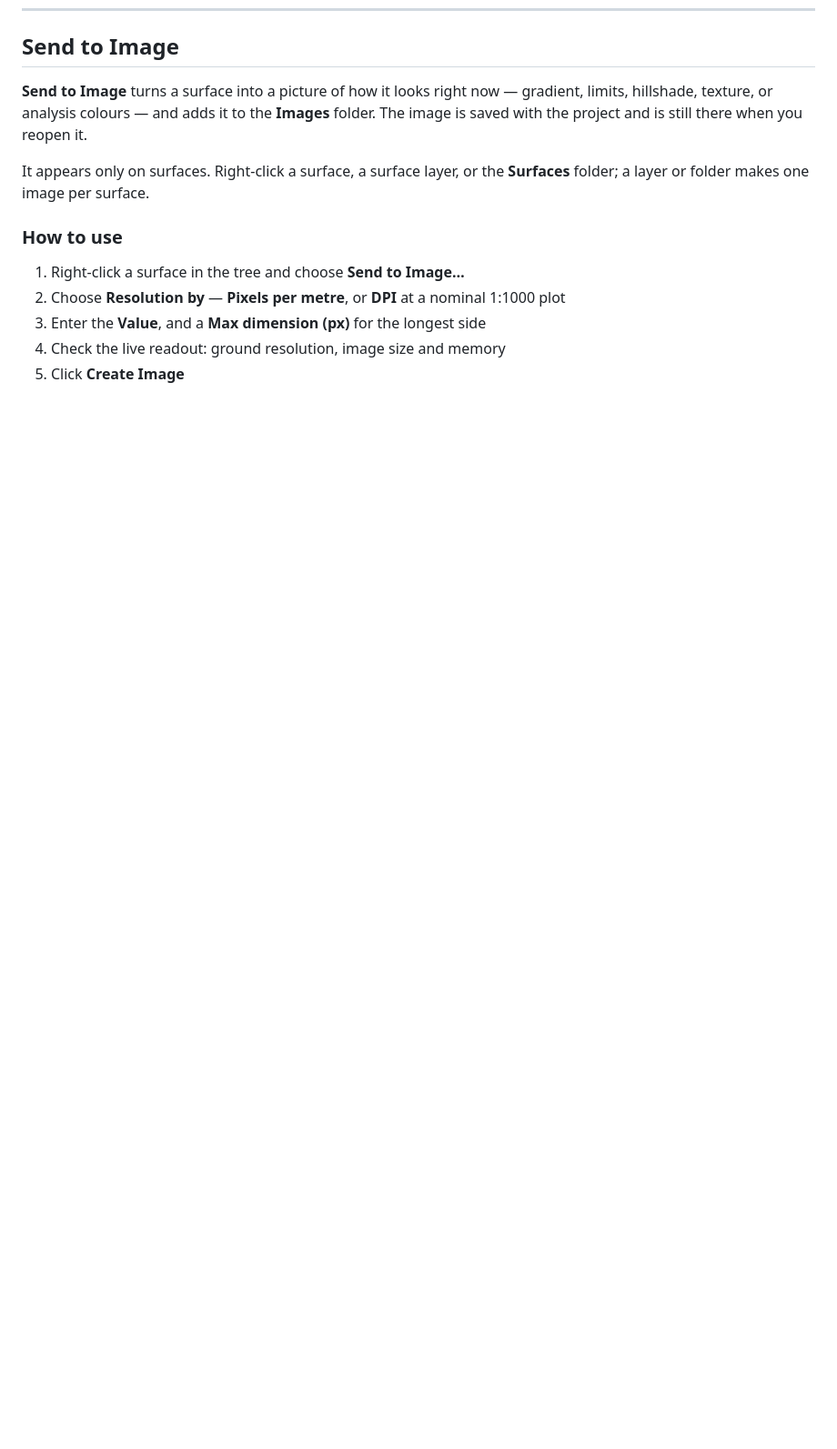
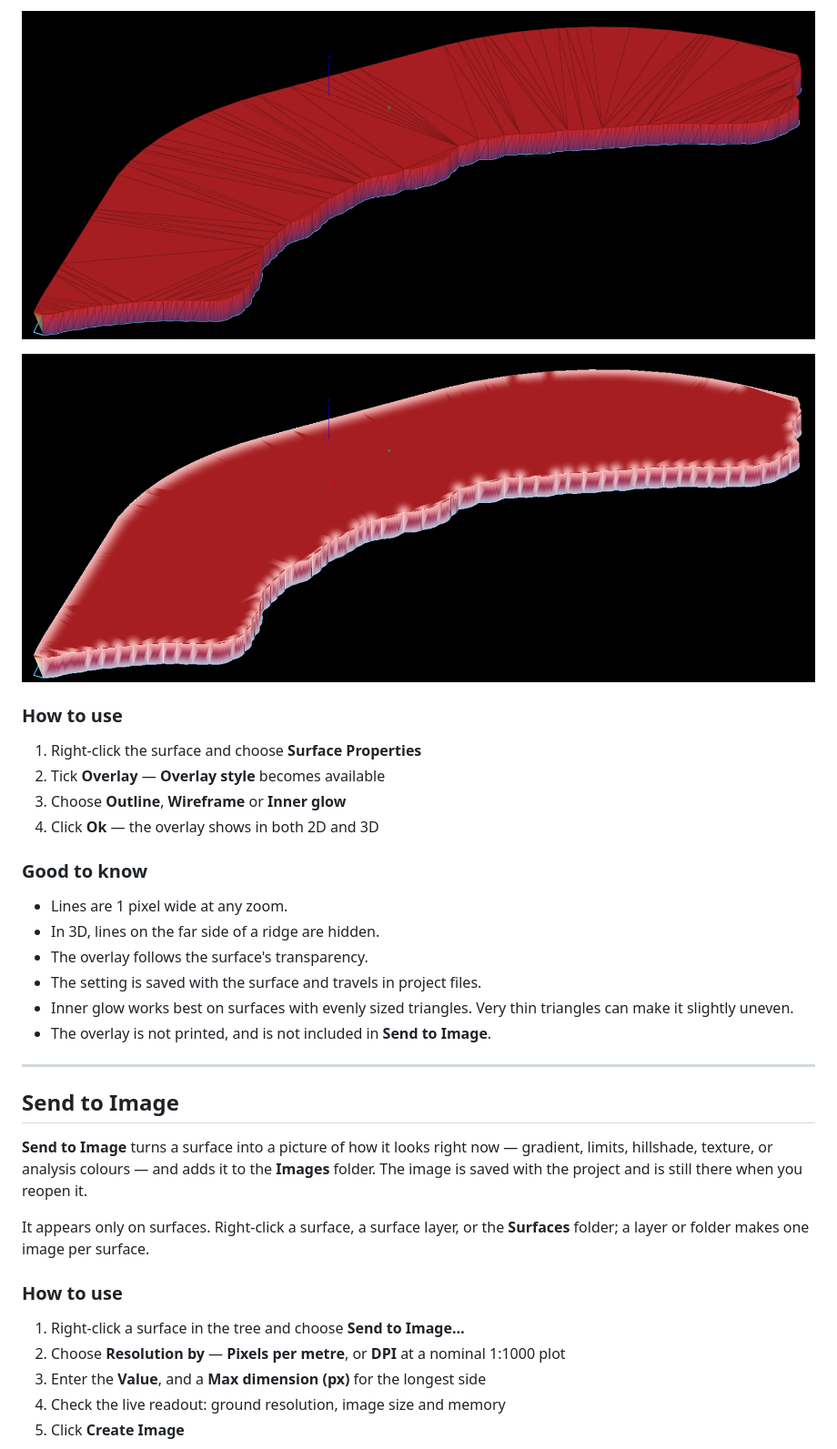
Before and after one commit to brentbuffham/kirra-docs, a Markdown page: surfaces/gradients.md, the part around the change printed below. Shown: that part at 91% size. Rendered like a GitHub page; pictures changed too: screenshots/SurfaceOverlayInnerGlow.png (added), screenshots/SurfaceOverlayWireframe.png (added); blank space fills up the shorter version.

Commit message:
Docs: surface Edge Overlay - Outline, Wireframe, Inner glow, with screenshots

```diff
--- a/surfaces/gradients.md
+++ b/surfaces/gradients.md
@@ -67,3 +81,25 @@ Transparency can be adjusted at any time, including after applying blast analyti
+![Wireframe — every triangle edge](../screenshots/SurfaceOverlayWireframe.png)
+
+![Inner glow — a soft glow along the outline](../screenshots/SurfaceOverlayInnerGlow.png)
+
+### How to use
+
+1. Right-click the surface and choose **Surface Properties**
+2. Tick **Overlay** — **Overlay style** becomes available
+3. Choose **Outline**, **Wireframe** or **Inner glow**
+4. Click **Ok** — the overlay shows in both 2D and 3D
+
+### Good to know
+
+- Lines are 1 pixel wide at any zoom.
+- In 3D, lines on the far side of a ridge are hidden.
+- The overlay follows the surface's transparency.
+- The setting is saved with the surface and travels in project files.
+- Inner glow works best on surfaces with evenly sized triangles. Very thin triangles can make it slightly uneven.
+- The overlay is not printed, and is not included in **Send to Image**.
+
+---
+
 ## Send to Image
 
 **Send to Image** turns a surface into a picture of how it looks right now — gradient, limits, hillshade, texture, or analysis colours — and adds it to the **Images** folder. The image is saved with the project and is still there when you reopen it.
```
Also changed, not shown: other parts of surfaces/gradients.md (+14 -0 lines), screenshots/SurfaceOverlayDialog.png (added), screenshots/SurfaceOverlayOutline.png (added).
